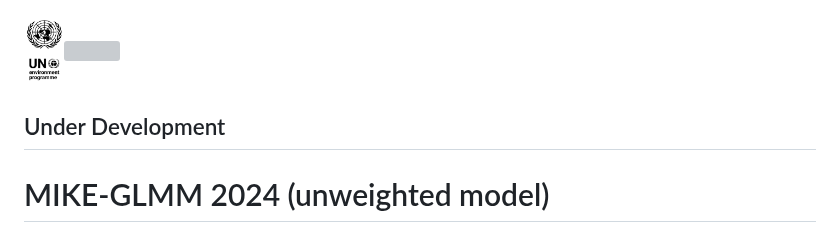
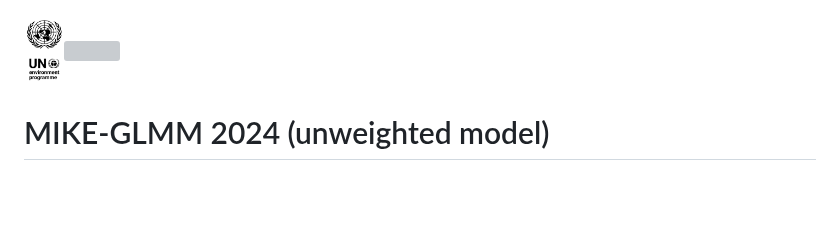
Before and after one commit to citesmike-code/GLMM-2024-unweighted-model, a Markdown page: README.md, the part around the change. GitHub-like rendering; blank space fills up the shorter version; grey boxes are pictures that could not be loaded.

```diff
--- a/README.md
+++ b/README.md
@@ -1,7 +1,6 @@
 
 <p> <img src="images/UN-UNEP Logo (1).png" width="5%" height="10%" style="display: block; margin: auto auto auto 0;" align="top"/><img src="images/TEST_MIKE_logo_long-black_EN-4.jpg" width="35%" height="100%" style="display: block; margin: auto auto auto 0;" align="top"/>  </p>
 
-## Under Development
 # MIKE-GLMM 2024 (unweighted model)
 **PIKE TREND ANALYSIS 2003-2023 USING A BAYESIAN GENERALISED LINEAR MIXED MODEL APPROACH IN R**
 
```
